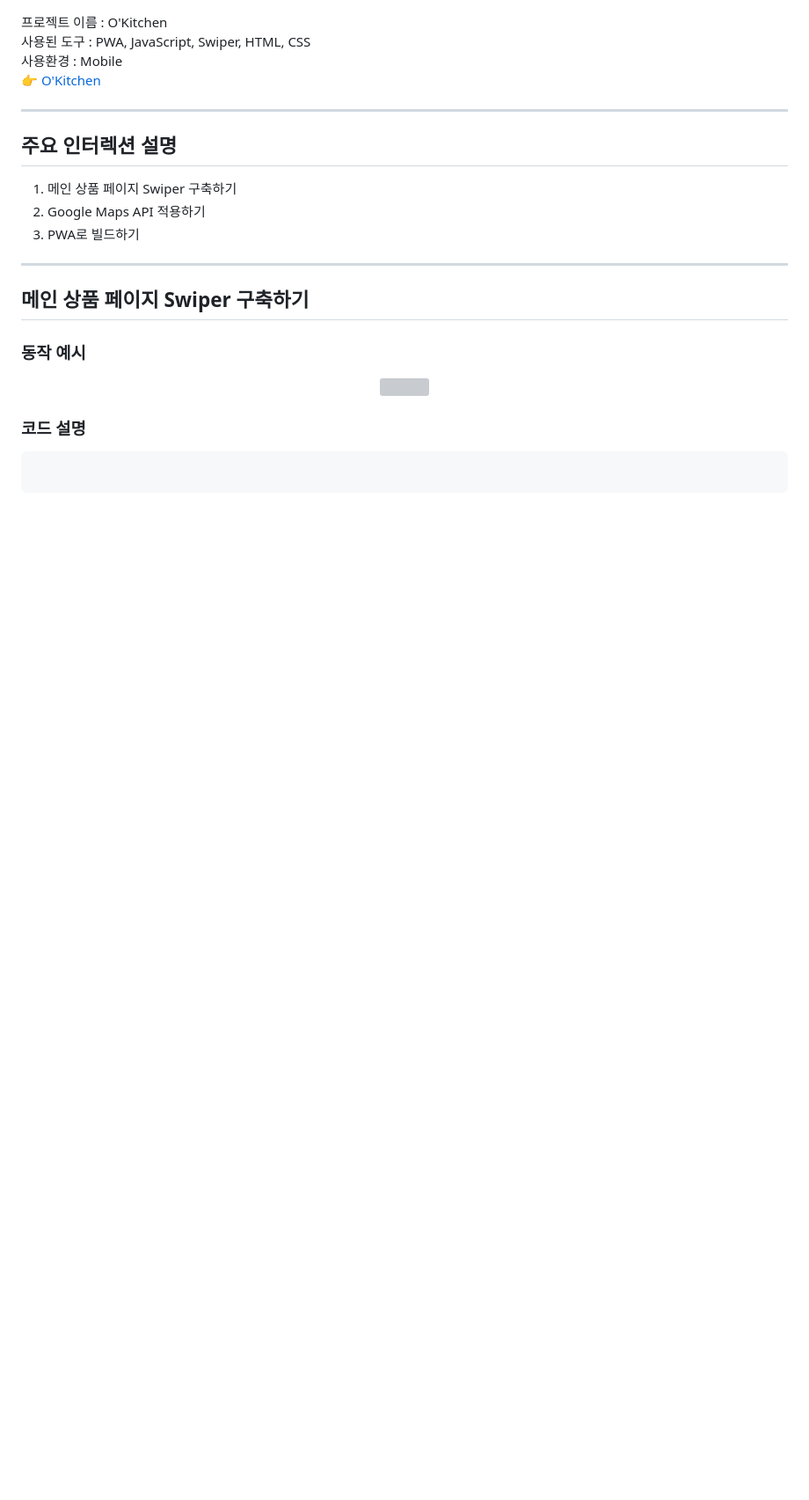
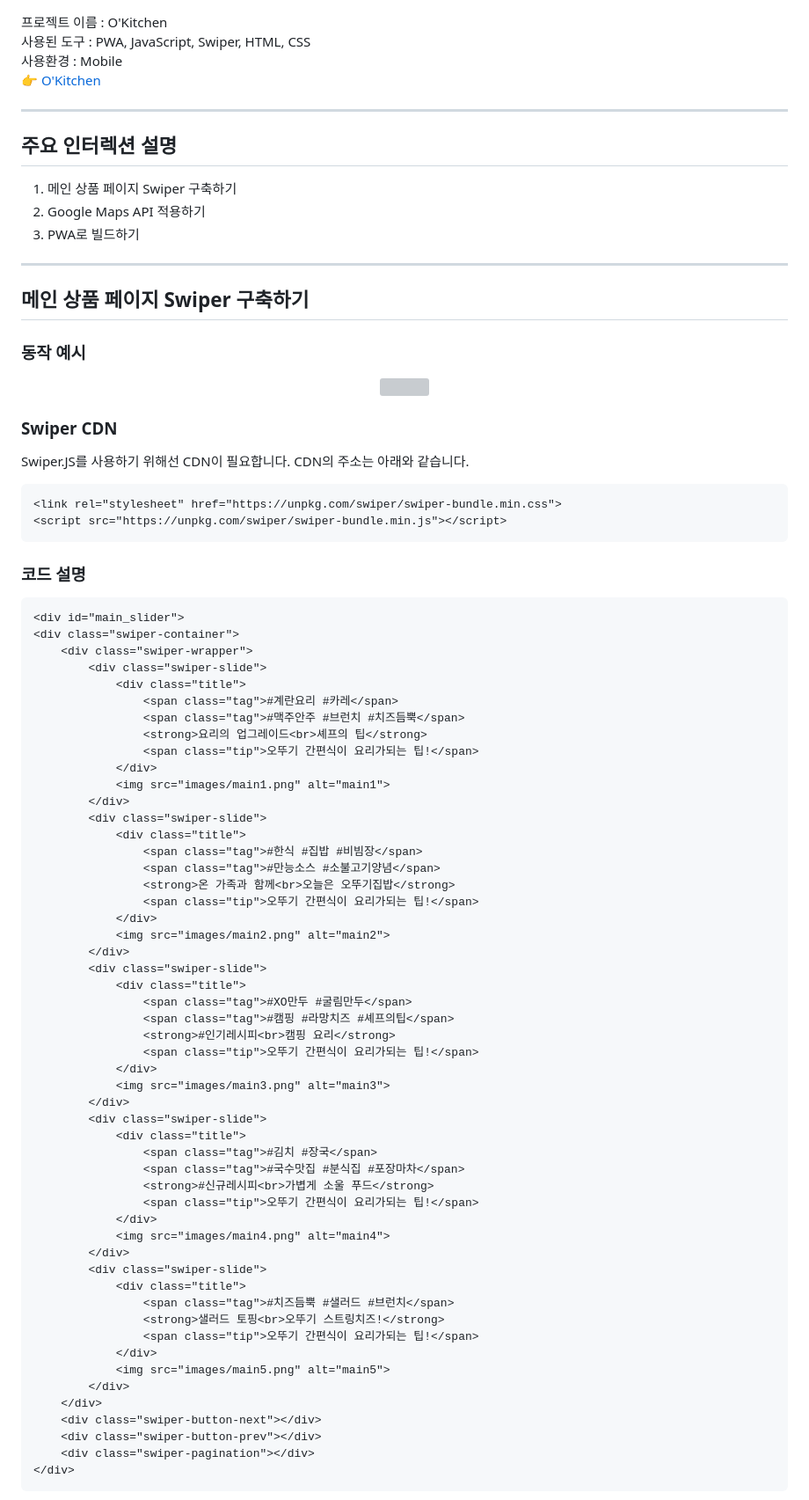
Before and after one commit to kkii0801/O_Kitchen, a Markdown page: README.md, the part around the change printed below. Shown: that part at 88% size. Rendered like a GitHub page; blank space fills up the shorter version; grey boxes are pictures that could not be loaded.

````diff
--- a/README.md
+++ b/README.md
@@ -18,7 +18,66 @@
 ### 동작 예시
 <div align="center"><img src="https://github.com/kkii0801/Readme_files/blob/main/images_2/Okitchen_mainslider.gif?raw=true"></div>
 
+### Swiper CDN
+Swiper.JS를 사용하기 위해선 CDN이 필요합니다. CDN의 주소는 아래와 같습니다. <br />
+
+``` HTML
+<link rel="stylesheet" href="https://unpkg.com/swiper/swiper-bundle.min.css">
+<script src="https://unpkg.com/swiper/swiper-bundle.min.js"></script>
+```
+
 ### 코드 설명
 ``` HTML
-
+<div id="main_slider">
+<div class="swiper-container">
+	<div class="swiper-wrapper">
+		<div class="swiper-slide">
+			<div class="title">
+				<span class="tag">#계란요리 #카레</span>
+				<span class="tag">#맥주안주 #브런치 #치즈듬뿍</span>
+				<strong>요리의 업그레이드<br>셰프의 팁</strong>
+				<span class="tip">오뚜기 간편식이 요리가되는 팁!</span>
+			</div>
+			<img src="images/main1.png" alt="main1">
+		</div>
+		<div class="swiper-slide">
+			<div class="title">
+				<span class="tag">#한식 #집밥 #비빔장</span>
+				<span class="tag">#만능소스 #소불고기양념</span>
+				<strong>온 가족과 함께<br>오늘은 오뚜기집밥</strong>
+				<span class="tip">오뚜기 간편식이 요리가되는 팁!</span>
+			</div>
+			<img src="images/main2.png" alt="main2">
+		</div>
+		<div class="swiper-slide">
+			<div class="title">
+				<span class="tag">#XO만두 #굴림만두</span>
+				<span class="tag">#캠핑 #라망치즈 #셰프의팁</span>
+				<strong>#인기레시피<br>캠핑 요리</strong>
+				<span class="tip">오뚜기 간편식이 요리가되는 팁!</span>
+			</div>
+			<img src="images/main3.png" alt="main3">
+		</div>
+		<div class="swiper-slide">
+			<div class="title">
+				<span class="tag">#김치 #장국</span>
+				<span class="tag">#국수맛집 #분식집 #포장마차</span>
+				<strong>#신규레시피<br>가볍게 소울 푸드</strong>
+				<span class="tip">오뚜기 간편식이 요리가되는 팁!</span>
+			</div>
+			<img src="images/main4.png" alt="main4">
+		</div>
+		<div class="swiper-slide">
+			<div class="title">
+				<span class="tag">#치즈듬뿍 #샐러드 #브런치</span>
+				<strong>샐러드 토핑<br>오뚜기 스트링치즈!</strong>
+				<span class="tip">오뚜기 간편식이 요리가되는 팁!</span>
+			</div>
+			<img src="images/main5.png" alt="main5">
+		</div>
+	</div>
+	<div class="swiper-button-next"></div>
+	<div class="swiper-button-prev"></div>
+	<div class="swiper-pagination"></div>
+</div>
 ```
````
Also changed, not shown: other parts of README.md (+102 -4 lines).
